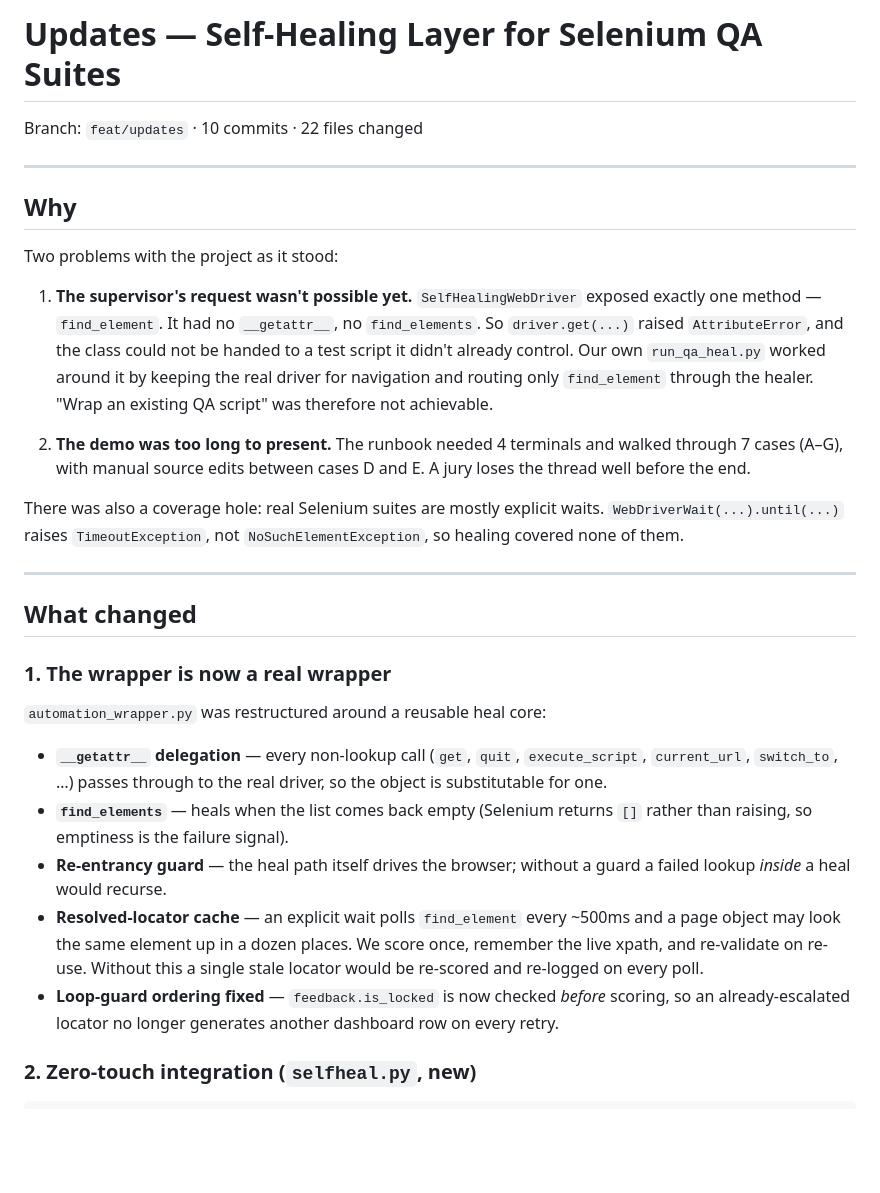
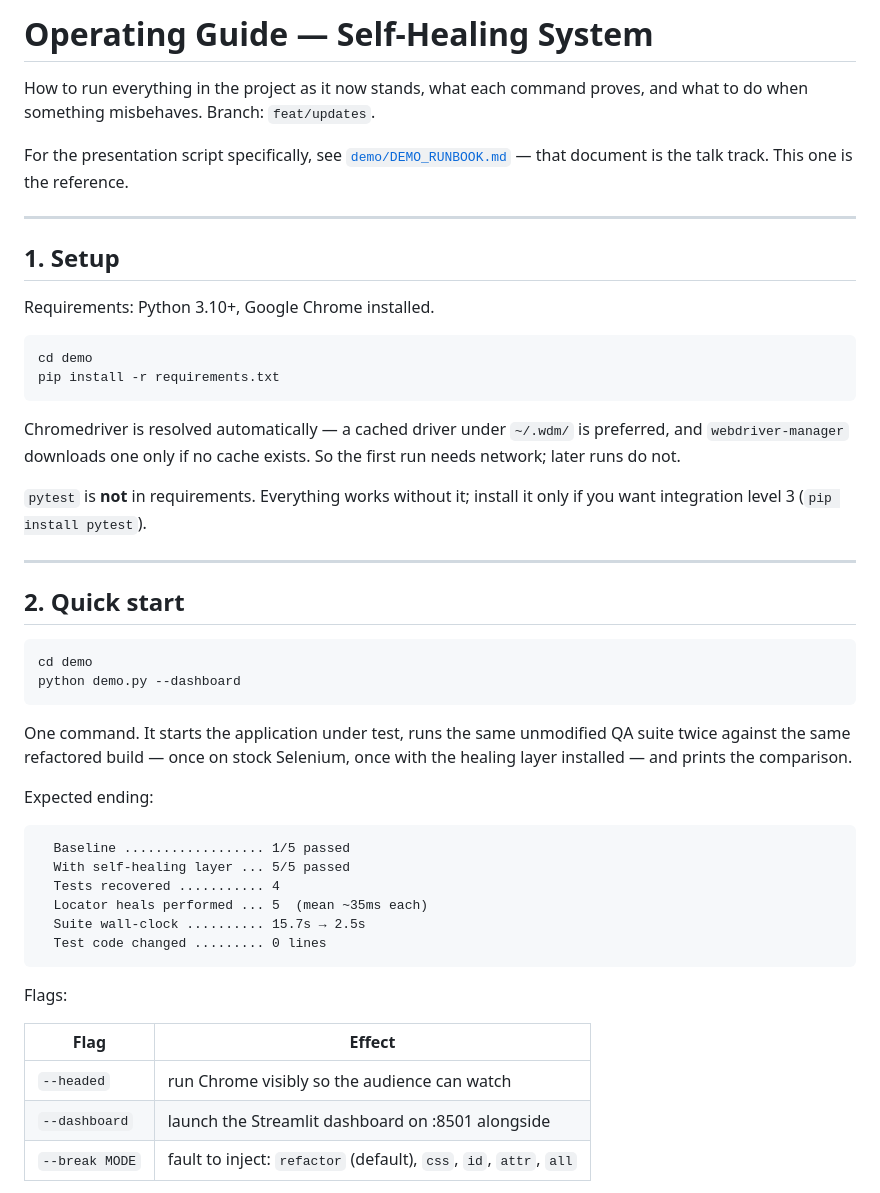
Before and after one commit to sobitchand/Selfhealing-system, a Markdown page: updates.md, the part around one of its changes. GitHub-like rendering; blank space fills up the shorter version.

Commit message:
updated the updates.md like runbook

````diff
--- a/updates.md
+++ b/updates.md
@@ -1,50 +1,59 @@
-# Updates — Self-Healing Layer for Selenium QA Suites
+# Operating Guide — Self-Healing System
 
-Branch: `feat/updates` · 10 commits · 22 files changed
+How to run everything in the project as it now stands, what each command proves,
+and what to do when something misbehaves. Branch: `feat/updates`.
+
+For the presentation script specifically, see
+[`demo/DEMO_RUNBOOK.md`](demo/DEMO_RUNBOOK.md) — that document is the talk track.
+This one is the reference.
 
 ---
 
-## Why
+## 1. Setup
 
-Two problems with the project as it stood:
+Requirements: Python 3.10+, Google Chrome installed.
 
-1. **The supervisor's request wasn't possible yet.** `SelfHealingWebDriver`
-   exposed exactly one method — `find_element`. It had no `__getattr__`, no
-   `find_elements`. So `driver.get(...)` raised `AttributeError`, and the class
-   could not be handed to a test script it didn't already control. Our own
-   `run_qa_heal.py` worked around it by keeping the real driver for navigation
-   and routing only `find_element` through the healer. "Wrap an existing QA
-   script" was therefore not achievable.
+```powershell
+cd demo
+pip install -r requirements.txt
+```
 
-2. **The demo was too long to present.** The runbook needed 4 terminals and
-   walked through 7 cases (A–G), with manual source edits between cases D and E.
-   A jury loses the thread well before the end.
+Chromedriver is resolved automatically — a cached driver under `~/.wdm/` is
+preferred, and `webdriver-manager` downloads one only if no cache exists. So the
+first run needs network; later runs do not.
 
-There was also a coverage hole: real Selenium suites are mostly explicit waits.
-`WebDriverWait(...).until(...)` raises `TimeoutException`, not
-`NoSuchElementException`, so healing covered none of them.
+`pytest` is **not** in requirements. Everything works without it; install it only
+if you want integration level 3 (`pip install pytest`).
 
 ---
 
-## What changed
+## 2. Quick start
 
-### 1. The wrapper is now a real wrapper
+```powershell
+cd demo
+python demo.py --dashboard
+```
 
-`automation_wrapper.py` was restructured around a reusable heal core:
+One command. It starts the application under test, runs the same unmodified QA
+suite twice against the same refactored build — once on stock Selenium, once
+with the healing layer installed — and prints the comparison.
 
-- **`__getattr__` delegation** — every non-lookup call (`get`, `quit`,
-  `execute_script`, `current_url`, `switch_to`, …) passes through to the real
-  driver, so the object is substitutable for one.
-- **`find_elements`** — heals when the list comes back empty (Selenium returns
-  `[]` rather than raising, so emptiness is the failure signal).
-- **Re-entrancy guard** — the heal path itself drives the browser; without a
-  guard a failed lookup *inside* a heal would recurse.
-- **Resolved-locator cache** — an explicit wait polls `find_element` every
-  ~500ms and a page object may look the same element up in a dozen places. We
-  score once, remember the live xpath, and re-validate on re-use. Without this a
-  single stale locator would be re-scored and re-logged on every poll.
-- **Loop-guard ordering fixed** — `feedback.is_locked` is now checked *before*
-  scoring, so an already-escalated locator no longer generates another dashboard
-  row on every retry.
+Expected ending:
 
-### 2. Zero-touch integration (`selfheal.py`, new)
+```
+  Baseline .................. 1/5 passed
+  With self-healing layer ... 5/5 passed
+  Tests recovered ........... 4
+  Locator heals performed ... 5  (mean ~35ms each)
+  Suite wall-clock .......... 15.7s → 2.5s
+  Test code changed ......... 0 lines
+```
+
+Flags:
+
+| Flag | Effect |
+|------|--------|
+| `--headed` | run Chrome visibly so the audience can watch |
+| `--dashboard` | launch the Streamlit dashboard on :8501 alongside |
+| `--break MODE` | fault to inject: `refactor` (default), `css`, `id`, `attr`, `all` |
+
````
Also changed, not shown: other parts of updates.md (+203 -131 lines).
